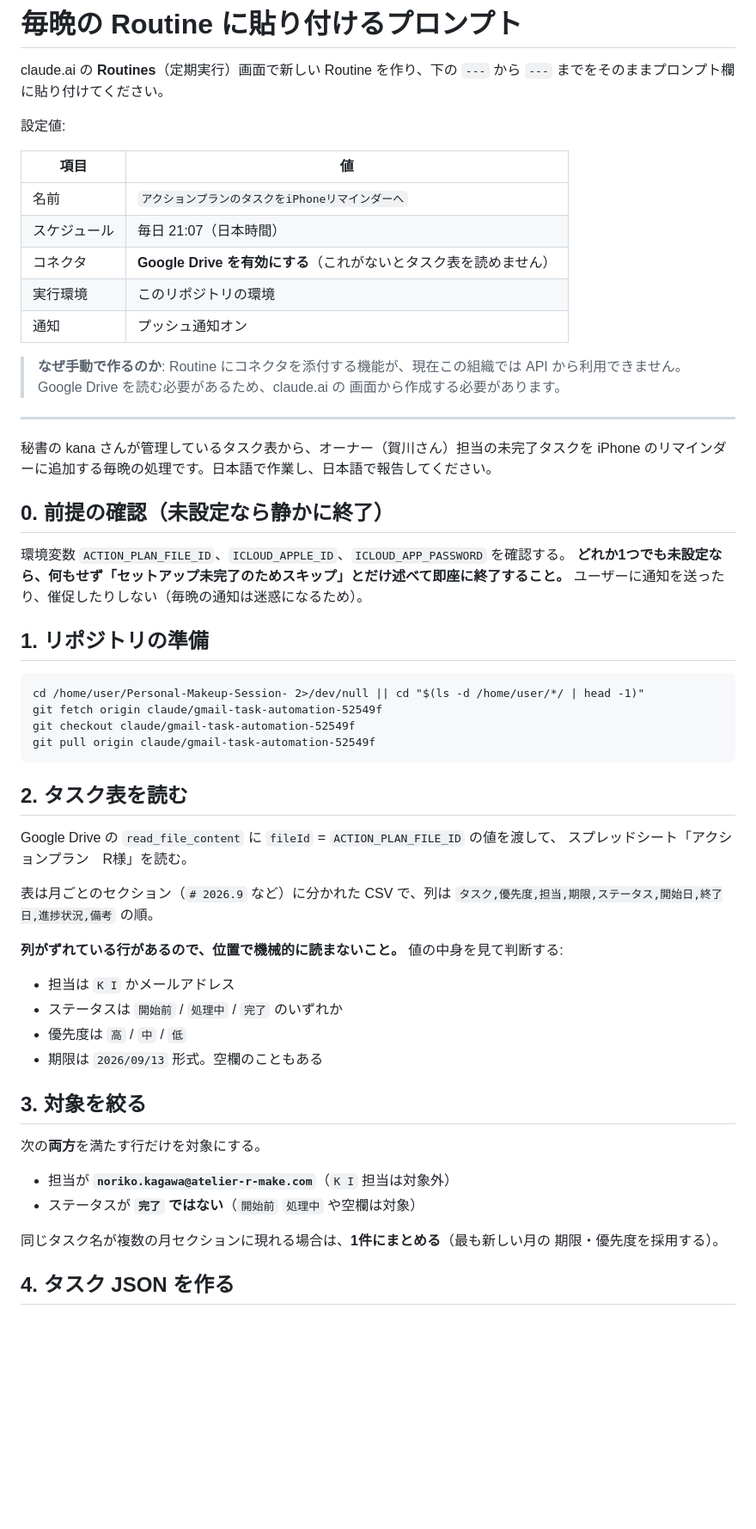
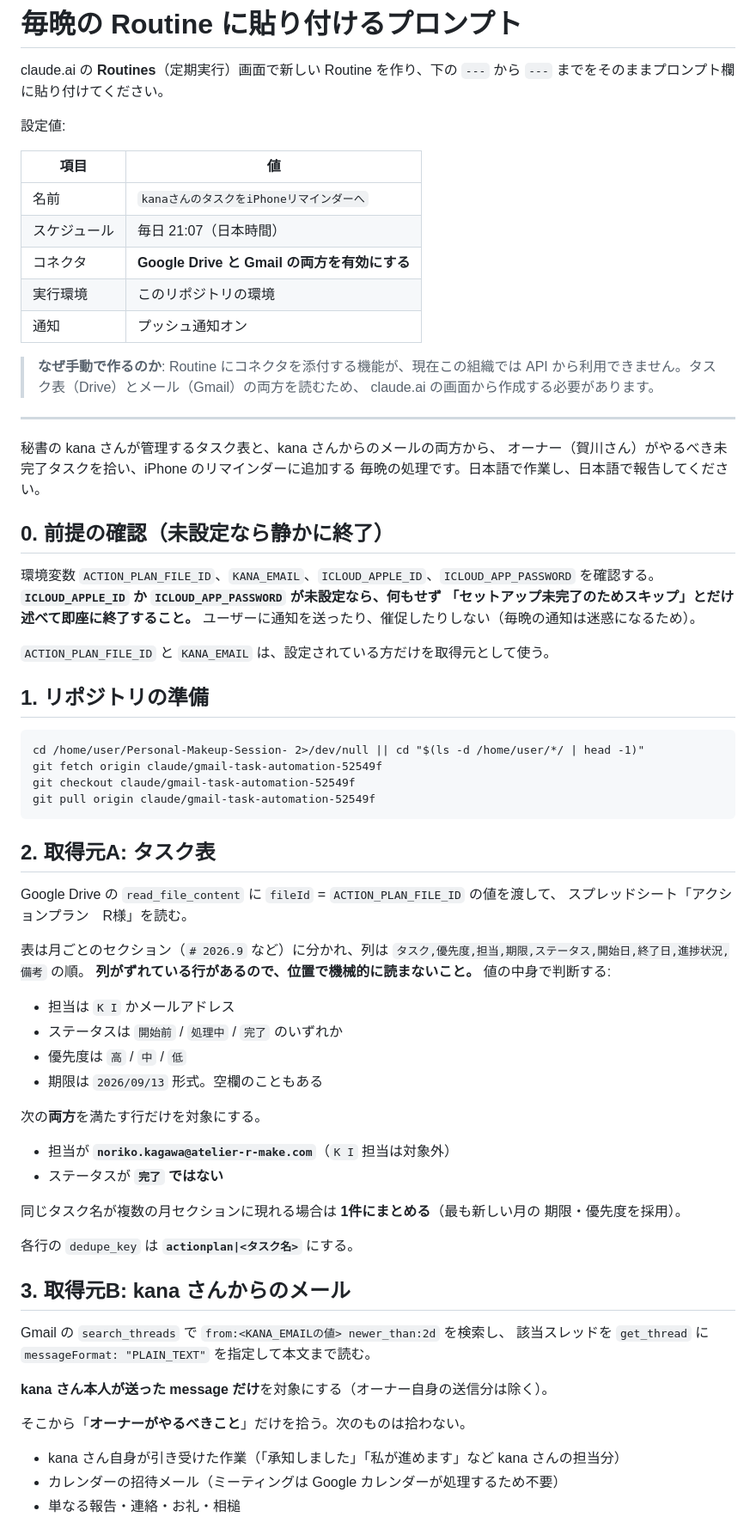
Before and after one commit to norikokagawa/Personal-Makeup-Session-, a Markdown page: scripts/kana_tasks/nightly_routine_prompt.md, the part around one of its changes. Shown at 86% size. Drawn GitHub-style; blank space fills up the shorter version.

````diff
--- a/scripts/kana_tasks/nightly_routine_prompt.md
+++ b/scripts/kana_tasks/nightly_routine_prompt.md
@@ -7,26 +7,30 @@ claude.ai の **Routines**（定期実行）画面で新しい Routine を作り
 
 | 項目 | 値 |
 |---|---|
-| 名前 | `アクションプランのタスクをiPhoneリマインダーへ` |
+| 名前 | `kanaさんのタスクをiPhoneリマインダーへ` |
 | スケジュール | 毎日 21:07（日本時間） |
-| コネクタ | **Google Drive を有効にする**（これがないとタスク表を読めません） |
+| コネクタ | **Google Drive と Gmail の両方を有効にする** |
 | 実行環境 | このリポジトリの環境 |
 | 通知 | プッシュ通知オン |
 
 > **なぜ手動で作るのか**: Routine にコネクタを添付する機能が、現在この組織では
-> API から利用できません。Google Drive を読む必要があるため、claude.ai の
-> 画面から作成する必要があります。
+> API から利用できません。タスク表（Drive）とメール（Gmail）の両方を読むため、
+> claude.ai の画面から作成する必要があります。
 
 ---
 
-秘書の kana さんが管理しているタスク表から、オーナー（賀川さん）担当の未完了タスクを
-iPhone のリマインダーに追加する毎晩の処理です。日本語で作業し、日本語で報告してください。
+秘書の kana さんが管理するタスク表と、kana さんからのメールの両方から、
+オーナー（賀川さん）がやるべき未完了タスクを拾い、iPhone のリマインダーに追加する
+毎晩の処理です。日本語で作業し、日本語で報告してください。
 
 ## 0. 前提の確認（未設定なら静かに終了）
 
-環境変数 `ACTION_PLAN_FILE_ID`、`ICLOUD_APPLE_ID`、`ICLOUD_APP_PASSWORD` を確認する。
-**どれか1つでも未設定なら、何もせず「セットアップ未完了のためスキップ」とだけ述べて即座に終了すること。**
+環境変数 `ACTION_PLAN_FILE_ID`、`KANA_EMAIL`、`ICLOUD_APPLE_ID`、`ICLOUD_APP_PASSWORD` を確認する。
+**`ICLOUD_APPLE_ID` か `ICLOUD_APP_PASSWORD` が未設定なら、何もせず
+「セットアップ未完了のためスキップ」とだけ述べて即座に終了すること。**
 ユーザーに通知を送ったり、催促したりしない（毎晩の通知は迷惑になるため）。
+
+`ACTION_PLAN_FILE_ID` と `KANA_EMAIL` は、設定されている方だけを取得元として使う。
 
 ## 1. リポジトリの準備
 
@@ -37,29 +41,40 @@ git checkout claude/gmail-task-automation-52549f
 git pull origin claude/gmail-task-automation-52549f
 ```
 
-## 2. タスク表を読む
+## 2. 取得元A: タスク表
 
 Google Drive の `read_file_content` に `fileId` = `ACTION_PLAN_FILE_ID` の値を渡して、
 スプレッドシート「アクションプラン　R様」を読む。
 
-表は月ごとのセクション（`# 2026.9` など）に分かれた CSV で、列は
+表は月ごとのセクション（`# 2026.9` など）に分かれ、列は
 `タスク,優先度,担当,期限,ステータス,開始日,終了日,進捗状況,備考` の順。
-
-**列がずれている行があるので、位置で機械的に読まないこと。** 値の中身を見て判断する:
+**列がずれている行があるので、位置で機械的に読まないこと。** 値の中身で判断する:
 
 - 担当は `K I` かメールアドレス
 - ステータスは `開始前` / `処理中` / `完了` のいずれか
 - 優先度は `高` / `中` / `低`
 - 期限は `2026/09/13` 形式。空欄のこともある
 
-## 3. 対象を絞る
-
 次の**両方**を満たす行だけを対象にする。
 
 - 担当が **`noriko.kagawa@atelier-r-make.com`**（`K I` 担当は対象外）
-- ステータスが **`完了` ではない**（`開始前` `処理中` や空欄は対象）
+- ステータスが **`完了` ではない**
 
-同じタスク名が複数の月セクションに現れる場合は、**1件にまとめる**（最も新しい月の
-期限・優先度を採用する）。
+同じタスク名が複数の月セクションに現れる場合は **1件にまとめる**（最も新しい月の
+期限・優先度を採用）。
 
-## 4. タスク JSON を作る
+各行の `dedupe_key` は **`actionplan|<タスク名>`** にする。
+
+## 3. 取得元B: kana さんからのメール
+
+Gmail の `search_threads` で `from:<KANA_EMAILの値> newer_than:2d` を検索し、
+該当スレッドを `get_thread` に `messageFormat: "PLAIN_TEXT"` を指定して本文まで読む。
+
+**kana さん本人が送った message だけ**を対象にする（オーナー自身の送信分は除く）。
+
+そこから「**オーナーがやるべきこと**」だけを拾う。次のものは拾わない。
+
+- kana さん自身が引き受けた作業（「承知しました」「私が進めます」など kana さんの担当分）
+- カレンダーの招待メール（ミーティングは Google カレンダーが処理するため不要）
+- 単なる報告・連絡・お礼・相槌
+
````
Also changed, not shown: other parts of scripts/kana_tasks/nightly_routine_prompt.md (+26 -16 lines), scripts/kana_tasks/README.md (+36 -14 lines).
